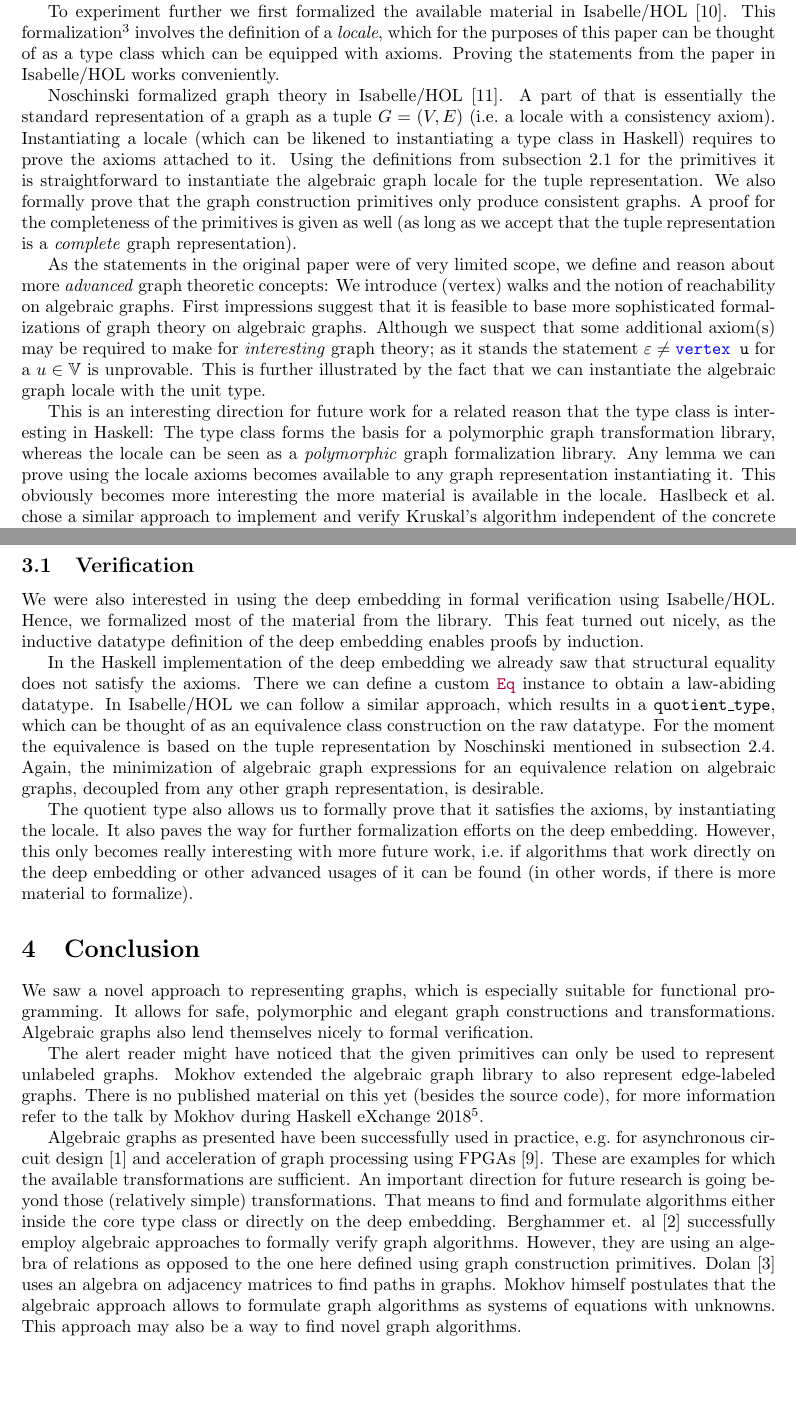
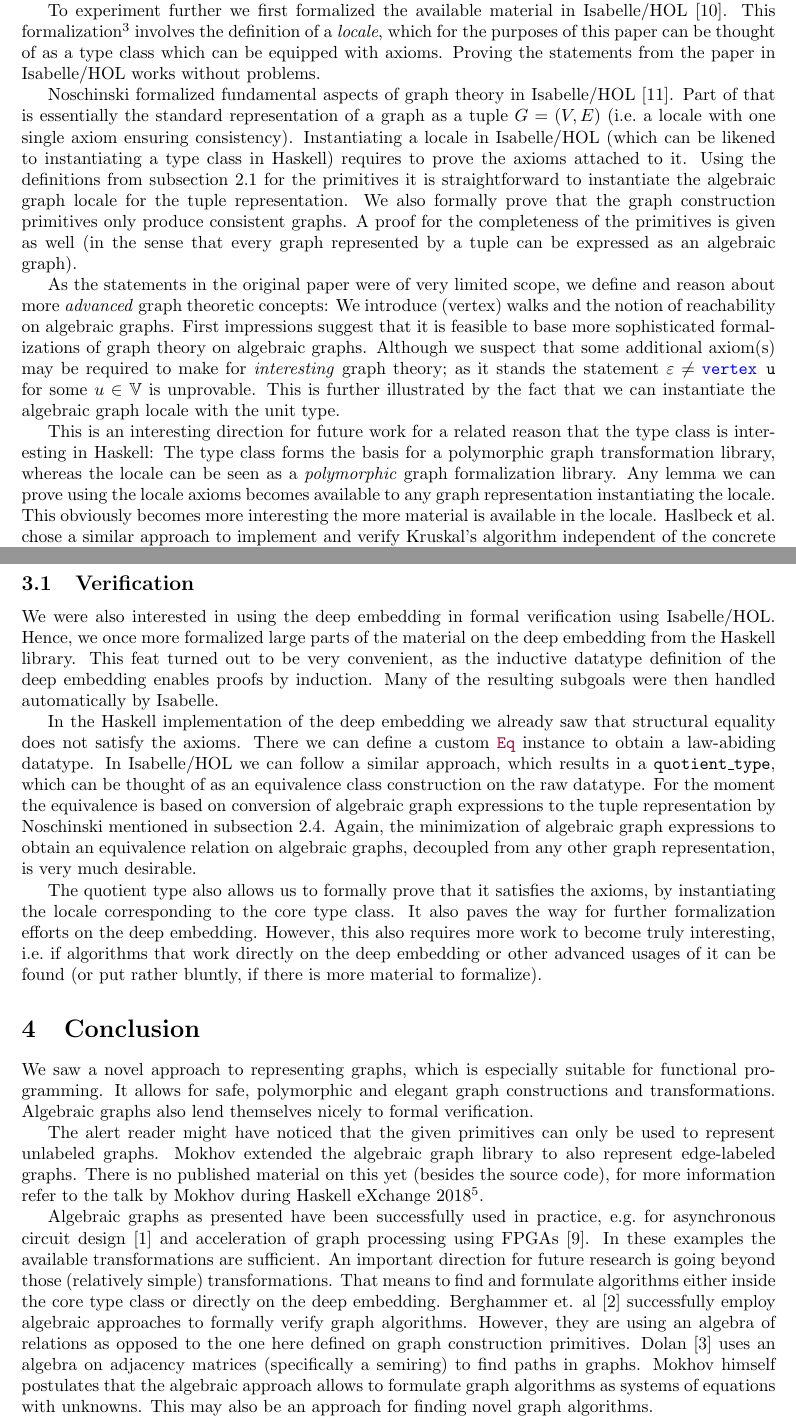
Before and after one commit to cmadlener/algebraic_graphs, a LaTeX paper (paper/paper.tex): two parts of pages 8 and 10 of 11, joined at a grey line, cut so that both start at the same text, the shorter picture padded with empty space. The pictures show the PDF file paper/paper.pdf that the author committed with the source.

Commit message:
Minor changes to paper

```diff
--- a/paper/paper.tex
+++ b/paper/paper.tex
@@ -286,3 +287,8 @@ This was also formally proven in Isabelle/HOL (see~\autoref{sec:verification}).
+  g = \left( \bigoplus_{v \in V} v \right) \oplus \left( \bigoplus_{(u,v) \in E}
+  u \connect v \right)
+\]
+The completeness of algebraic graphs was also formally proven in Isabelle/HOL
+(see~\autoref{sec:verification}).
 
 Mokhov also follows a standard approach of defining a partial order $(\preceq)$ for the
 idempotent overlay operation as $x \preceq y \iff x \overlay y = y$. This is indeed
@@ -479,19 +487,19 @@ This formalization\footnote{available at
 involves the definition of a \textit{locale}, which for the
 purposes of this paper can be thought of as a type class which can be equipped
 with axioms. Proving the statements from the paper in Isabelle/HOL works
-conveniently.
+without problems.
 
-Noschinski formalized graph theory in
-Isabelle/HOL~\cite{GraphTheory-AFP}. A part of that is essentially the standard
-representation of a graph as a tuple $G=(V,E)$ (i.e.\ a locale with a
-consistency axiom). Instantiating a locale (which can be likened to
+Noschinski formalized fundamental aspects of graph theory in
+Isabelle/HOL~\cite{GraphTheory-AFP}. Part of that is essentially the standard
+representation of a graph as a tuple $G=(V,E)$ (i.e.\ a locale with one single
+axiom ensuring consistency). Instantiating a locale in Isabelle/HOL (which can be likened to
 instantiating a type class in Haskell) requires to prove the axioms attached to
 it. Using the definitions from~\autoref{sec:core} for the primitives it is
 straightforward to instantiate the algebraic graph locale for the tuple
 representation. We also formally prove that the graph construction primitives only
 produce consistent graphs. A proof for the completeness of the primitives is
-given as well (as long as we accept that the tuple representation is a
-\textit{complete} graph representation).
+given as well (in the sense that every graph represented by a tuple can be
+expressed as an algebraic graph).
 
 As the statements in the original paper were of very limited scope, we
 define and reason about more \textit{advanced} graph theoretic concepts: We
@@ -499,7 +507,7 @@ introduce (vertex) walks and the notion of reachability on algebraic graphs.
 First impressions suggest that it is feasible to base more sophisticated
 formalizations of graph theory on algebraic graphs. Although we suspect that
 some additional axiom(s) may be required to make for \textit{interesting} graph
-theory; as it stands the statement $\eps \neq \hs{vertex u}$ for a $u \in
+theory; as it stands the statement $\eps \neq \hs{vertex u}$ for some $u \in
 \mathbb{V}$ is unprovable. This is further illustrated by the fact that we can
 instantiate the algebraic graph locale with the unit type.
 
@@ -508,7 +516,7 @@ type class is interesting in Haskell: The type class forms the basis for
 a polymorphic graph transformation library, whereas the locale can be
 seen as a \textit{polymorphic} graph formalization library. Any lemma we can prove
 using the locale axioms becomes available to any graph representation
-instantiating it. This obviously becomes more interesting the more material is
+instantiating the locale. This obviously becomes more interesting the more material is
 available in the locale. Haslbeck et al.\ chose a similar approach to implement
 and verify Kruskal's algorithm independent of the concrete graph
 representation~\cite{Kruskal-AFP}.
@@ -516,7 +524,7 @@ representation~\cite{Kruskal-AFP}.
 \section{Deep Embedding}\label{sec:deep}
 Up until this point we were mainly concerned with exploiting the algebraic
 structure of graphs for polymorphic graph constructions and transformations, and
-for formal verification. However, that the deep embedding of the
+for formal verification. However, the deep embedding of the
 construction primitives in a datatype is interesting in itself. Recall the
 definition from the introduction:
 \begin{minted}{haskell}
@@ -540,13 +548,3 @@ obtain a law-abiding \hs{Eq} instance:
     x == y = fold x == (fold y :: Relation a)
 \end{minted}
 This approach is also currently implemented in the library available on
-\texttt{hackage}. However, this is not ideal for multiple reasons. Coupling the
-datatype to some other graph representation merely for equality checks is
-inconvenient at best. More interestingly algebraic graphs can compactly
-represent dense graphs. Consider the graph \hs{clique [1..n]}, which is linear
-in size in the deep embedding, while it is quadratic when stored as a
-\hs{Relation}. Requiring to fully expand graphs to check equality voids this
-advantage. A promising approach to alleviate this issue is the \textit{modular
-  graph decomposition}~\cite{mcconnell2005linear}, as it allows to minimize
-algebraic graph expressions. It remains an open question if this decomposition
-can be computed efficiently directly on the deep embedding.
@@ -553,10 +561,8 @@ can be computed efficiently directly on the deep embedding.
+computed efficiently directly on the deep embedding.
 
 More interesting questions for future work come up in connection with the deep
 embedding. Currently only the transformations presented with the type class, i.e.\
 transpose, as well as anything that can be done using the corresponding versions
 of \hs{gmap} and \hs{bind}, are implemented directly on the deep embedding. No
-known efficient implementations of fundamental graph algorithms, like
-depth-first-search, that work directly on the deep embedding are
-known~\cite{mokhov2017algebraic}. The library therefore resorts to converting
-algebraic graph expressions to an adjacency map and uses algorithms
-for those.
+known efficient implementations of fundamental graph algorithms - like
+depth-first-search - that work directly on the deep embedding are
@@ -577 +584,0 @@ magnitudes slower. For the full results refer to the benchmark suite
-repository\footnote{available at
@@ -579,25 +590,28 @@ repository\footnote{available at
 \subsection{Verification}\label{sec:quotient}
 We were also interested in using the deep embedding in formal verification using
-Isabelle/HOL. Hence, we formalized most of the material from the library. This
-feat turned out nicely, as the inductive datatype definition of the deep
-embedding enables proofs by induction.
+Isabelle/HOL. Hence, we once more formalized large parts of the material on the
+deep embedding from the Haskell library. This
+feat turned out to be very convenient, as the inductive datatype definition of the deep
+embedding enables proofs by induction. Many of the resulting subgoals were then handled
+automatically by Isabelle.
 
 In the Haskell implementation of the deep embedding we already saw that
 structural equality does not satisfy the axioms. There we can define a custom
 \hs{Eq} instance to obtain a law-abiding datatype. In Isabelle/HOL we can follow
 a similar approach, which results in a \texttt{quotient\_type}, which can be
 thought of as an equivalence class construction on the raw datatype. For the
-moment the equivalence is based on the tuple representation by Noschinski
-mentioned in~\autoref{sec:verification}. Again, the minimization of algebraic
-graph expressions for an equivalence relation on algebraic graphs, decoupled
-from any other graph representation, is desirable.
+moment the equivalence is based on conversion of algebraic graph expressions to
+the tuple representation by Noschinski mentioned in~\autoref{sec:verification}.
+Again, the minimization of algebraic graph expressions to obtain an equivalence
+relation on algebraic graphs, decoupled from any other graph representation, is
+very much desirable.
 
 The quotient type also allows us to formally prove that it satisfies the axioms,
-by instantiating the locale. It also paves the way for further formalization
-efforts on the deep embedding. However, this only becomes really interesting
-with more future work, i.e.\ if algorithms that work directly on the deep
-embedding or other advanced usages of it can be found (in other words, if there
-is more material to formalize).
+by instantiating the locale corresponding to the core type class. It also paves
+the way for further formalization efforts on the deep embedding. However, this
+also requires more work to become truly interesting, i.e.\ if algorithms that
+work directly on the deep embedding or other advanced usages of it can be found
+(or put rather bluntly, if there is more material to formalize).
 
 \section{Conclusion}\label{sec:conclusion}
 We saw a novel approach to representing graphs, which is especially suitable for
@@ -614,18 +628,18 @@ during Haskell eXchange 2018\footnote{available at
 
 Algebraic graphs as presented have been successfully used in practice, e.g.\ for
 asynchronous circuit design~\cite{beaumont2017high} and acceleration of graph
-processing using FPGAs~\cite{mokhov2019language}. These are examples for which
+processing using FPGAs~\cite{mokhov2019language}. In these examples
 the available transformations are sufficient. An important direction for future
 research is going beyond those (relatively simple) transformations. That means
 to find and formulate algorithms either inside the core type class or directly
 on the deep embedding. Berghammer et. al~\cite{berghammer2020relational}
 successfully employ algebraic approaches to formally verify graph algorithms.
 However, they are using an algebra of relations as opposed to the one here
-defined using graph construction primitives. Dolan~\cite{dolan2013fun} uses an
-algebra on adjacency matrices to find paths in graphs.
+defined on graph construction primitives. Dolan~\cite{dolan2013fun} uses an
+algebra on adjacency matrices (specifically a semiring) to find paths in graphs.
 Mokhov himself postulates that the algebraic approach allows to formulate graph
-algorithms as systems of equations with unknowns. This approach may also be a
-way to find novel graph algorithms.
+algorithms as systems of equations with unknowns. This may also be an approach
+for finding novel graph algorithms.
 
 \printbibliography
 
```
Also changed, not shown: paper/paper.pdf, paper/paper.tex (87 more changed lines).
